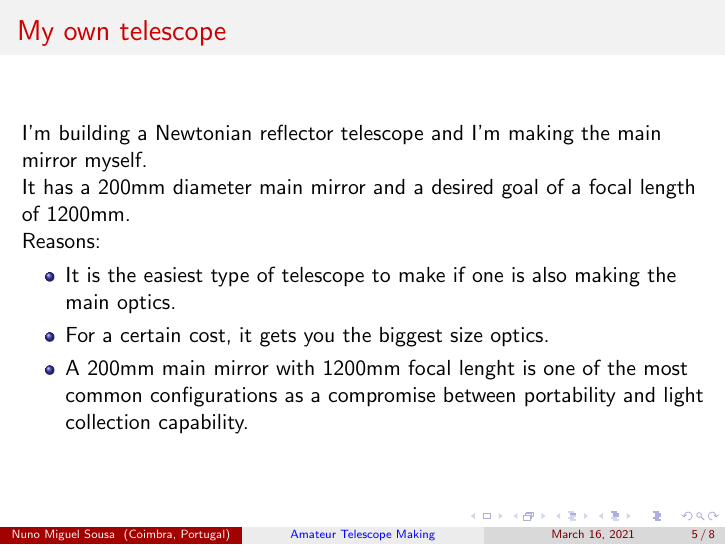
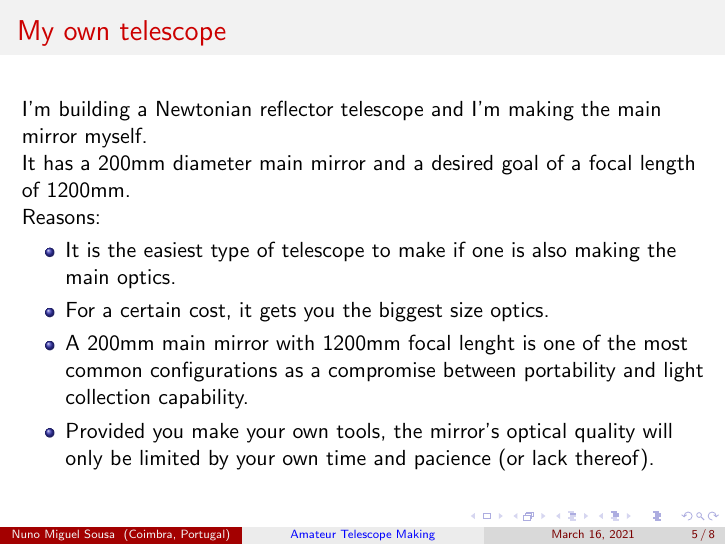
Before and after one commit to nunosousa/TelescopeMakingPresentations, LaTeX slides (ATM_Presentation.tex): page 5 of 8. Compiled offline with pdfLaTeX.

Commit message:
Update ATM_Presentation.tex

```diff
--- a/ATM_Presentation.tex
+++ b/ATM_Presentation.tex
@@ -84,6 +84,7 @@ Reasons:
 \item It is the easiest type of telescope to make if one is also making the main optics.
 \item For a certain cost, it gets you the biggest size optics.
 \item A 200mm main mirror with 1200mm focal lenght is one of the most common configurations as a compromise between portability and light collection capability.
+\item Provided you make your own tools, the mirror's optical quality will only be limited by your own time and pacience (or lack thereof).
 \end{itemize}
 \end{frame}
 
```
